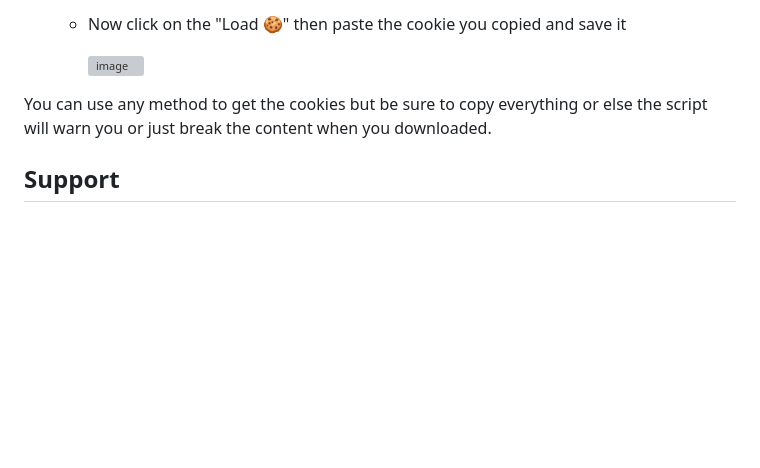
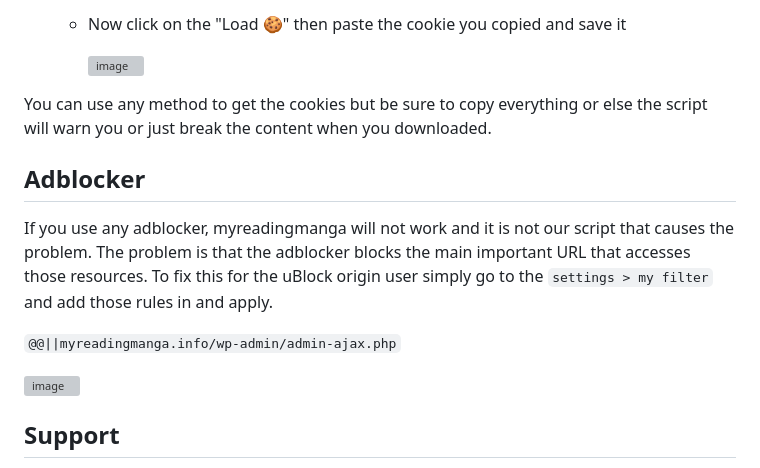
Before and after one commit to NYT92/mrm-downloader, a Markdown page: README.md, the part around the change. Drawn GitHub-style; blank space fills up the shorter version; grey boxes are pictures that could not be loaded.

```diff
--- a/README.md
+++ b/README.md
@@ -46,6 +46,15 @@ Due to these browser rules or limitations, you must provide the cookies because
 
 You can use any method to get the cookies but be sure to copy everything or else the script will warn you or just break the content when you downloaded.
 
+## Adblocker
+If you use any adblocker, myreadingmanga will not work and it is not our script that causes the problem. The problem is that the adblocker blocks the main important URL that accesses those resources.
+To fix this for the uBlock origin user simply go to the `settings > my filter` and add those rules in and apply.
+
+``@@||myreadingmanga.info/wp-admin/admin-ajax.php``
+
+![image](https://github.com/user-attachments/assets/70fc9cd1-0c7b-4674-a505-f8852a4d44b5)
+
+
 ## Support
 If there is any problem, leave a comment, create an issue, or contact me via my Discord, @nyt92. Please be nice and modify it whatever you want. Also, since everything is logged, open the console (Ctrl+Shift+I) or (F12), then go to the console tab and screenshot it for me.
 
```
